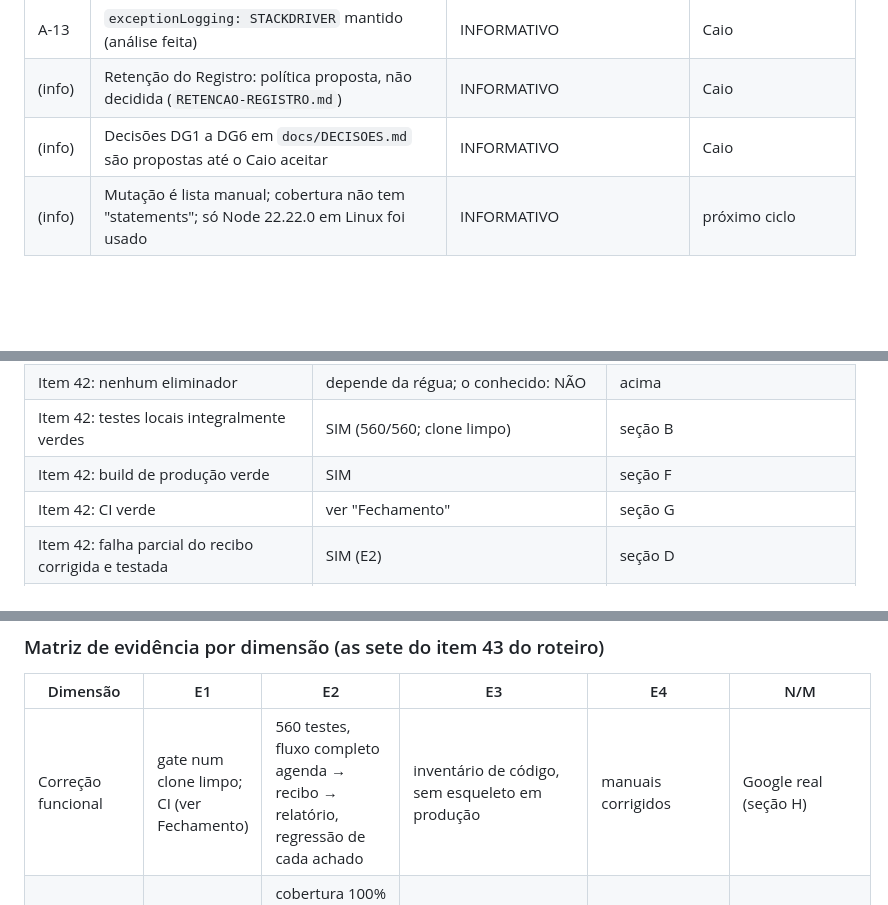
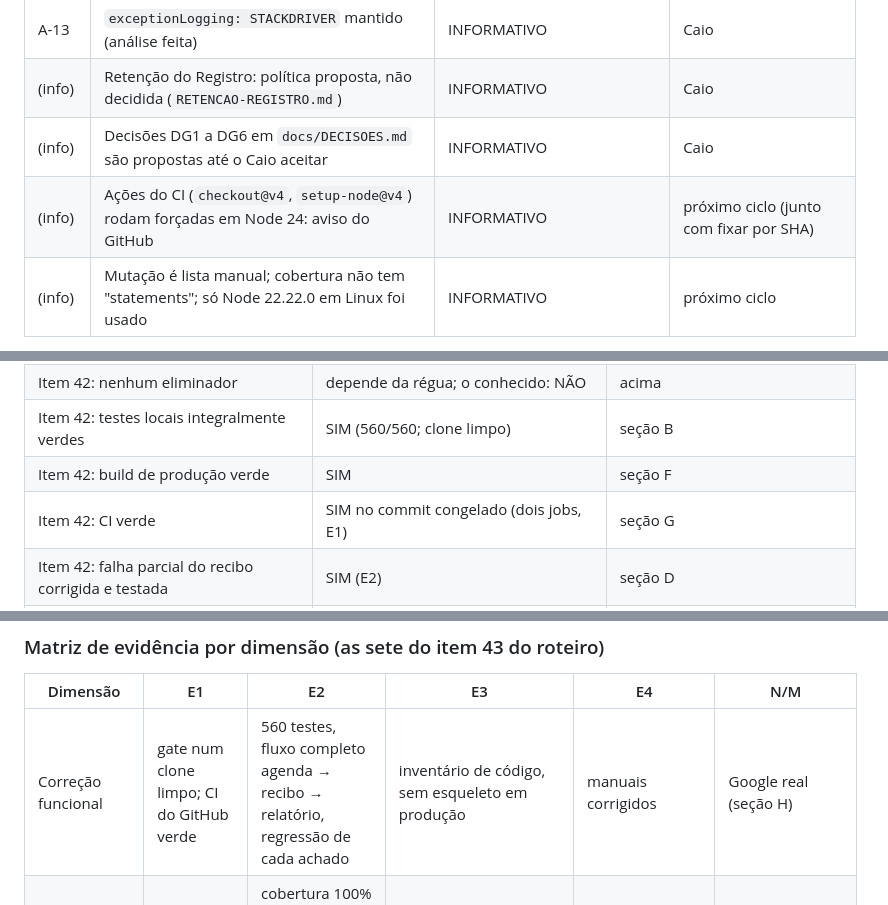
Before and after one commit to ccaporasso/NutriMolda, a Markdown page: docs/gate/REAUDITORIA.md, 3 parts joined by grey strips. Rendered like a GitHub page; blank space fills up the shorter version.

```diff
--- a/docs/gate/REAUDITORIA.md
+++ b/docs/gate/REAUDITORIA.md
@@ -136,6 +139,7 @@ O que isto significa para o eliminador do recibo: a correção depende de o Driv
 | A-13 | `exceptionLogging: STACKDRIVER` mantido (análise feita) | INFORMATIVO | Caio |
 | (info) | Retenção do Registro: política proposta, não decidida (`RETENCAO-REGISTRO.md`) | INFORMATIVO | Caio |
 | (info) | Decisões DG1 a DG6 em `docs/DECISOES.md` são propostas até o Caio aceitar | INFORMATIVO | Caio |
+| (info) | Ações do CI (`checkout@v4`, `setup-node@v4`) rodam forçadas em Node 24: aviso do GitHub | INFORMATIVO | próximo ciclo (junto com fixar por SHA) |
 | (info) | Mutação é lista manual; cobertura não tem "statements"; só Node 22.22.0 em Linux foi usado | INFORMATIVO | próximo ciclo |
 
 Não há achado CRÍTICO nem ALTO conhecido aberto. "Conhecido" quer dizer: encontrado por este trabalho com os meios locais.
@@ -150,7 +154,7 @@ Os sete eliminadores do Gate v1.0 **não estão no repositório nem no roteiro e
 | Item 42: nenhum eliminador | depende da régua; o conhecido: NÃO | acima |
 | Item 42: testes locais integralmente verdes | SIM (560/560; clone limpo) | seção B |
 | Item 42: build de produção verde | SIM | seção F |
-| Item 42: CI verde | ver "Fechamento" | seção G |
+| Item 42: CI verde | SIM no commit congelado (dois jobs, E1) | seção G |
 | Item 42: falha parcial do recibo corrigida e testada | SIM (E2) | seção D |
 | Item 42: operações críticas com idempotência conhecida | SIM (as 12 operações do inventário; o Pix só lê) | seção D |
 | Item 42: nenhum achado de segurança alto ou crítico | SIM no que se mede localmente; isolamento entre contas e OAuth real N/M | seção E |
@@ -163,7 +167,7 @@ Os sete eliminadores do Gate v1.0 **não estão no repositório nem no roteiro e
 
 | Dimensão | E1 | E2 | E3 | E4 | N/M |
 |---|---|---|---|---|---|
-| Correção funcional | gate num clone limpo; CI (ver Fechamento) | 560 testes, fluxo completo agenda → recibo → relatório, regressão de cada achado | inventário de código, sem esqueleto em produção | manuais corrigidos | Google real (seção H) |
+| Correção funcional | gate num clone limpo; CI do GitHub verde | 560 testes, fluxo completo agenda → recibo → relatório, regressão de cada achado | inventário de código, sem esqueleto em produção | manuais corrigidos | Google real (seção H) |
 | Testabilidade | — | cobertura 100% / 98,7% / 100%; 57 mutações detectadas; matriz de integridade | `scripts/cobertura.js --exigir` falha se módulo crítico some da medição | `COBERTURA.md`, `MUTACOES.md` | "statements"; mutação exaustiva |
 | Arquitetura | — | lógica pura separada das chamadas ao Google, testada isoladamente | `COMPLEXIDADE.md` (mistura de responsabilidades medida), `INVENTARIO-CODIGO.md` | `DECISOES.md` | nenhuma refatoração feita só por estética |
 | Integridade | — | seção D; invariantes com cenários gerados; falha injetada em cada passo | trava antes de ler, identidade conferida antes de gravar | `MATRIZ-INTEGRIDADE.md` | Google real: `appProperties`, `LockService`, atomicidade do Planilhas |
```
Also changed, not shown: other parts of docs/gate/REAUDITORIA.md (+10 -8 lines), docs/gate/ACHADOS.md (+1 -1 lines).
